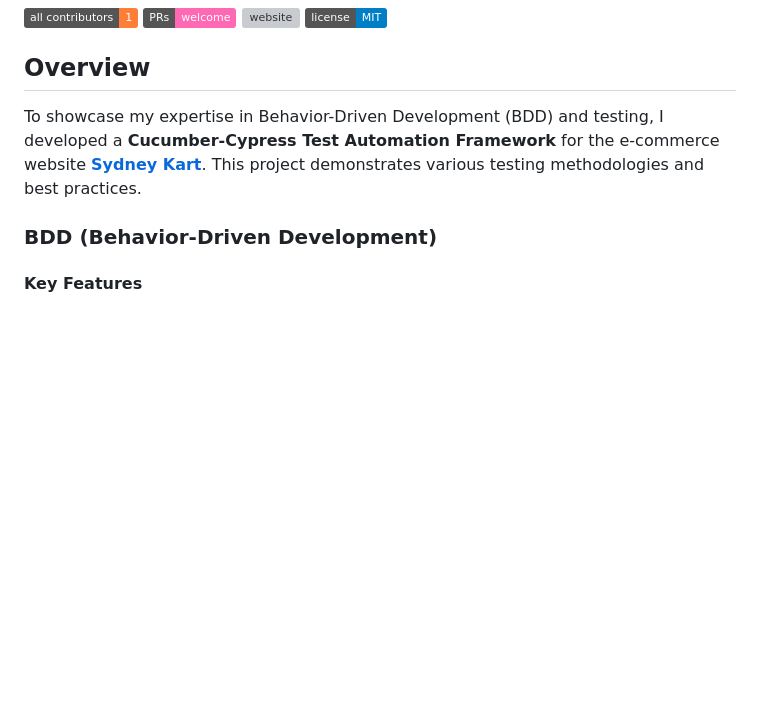
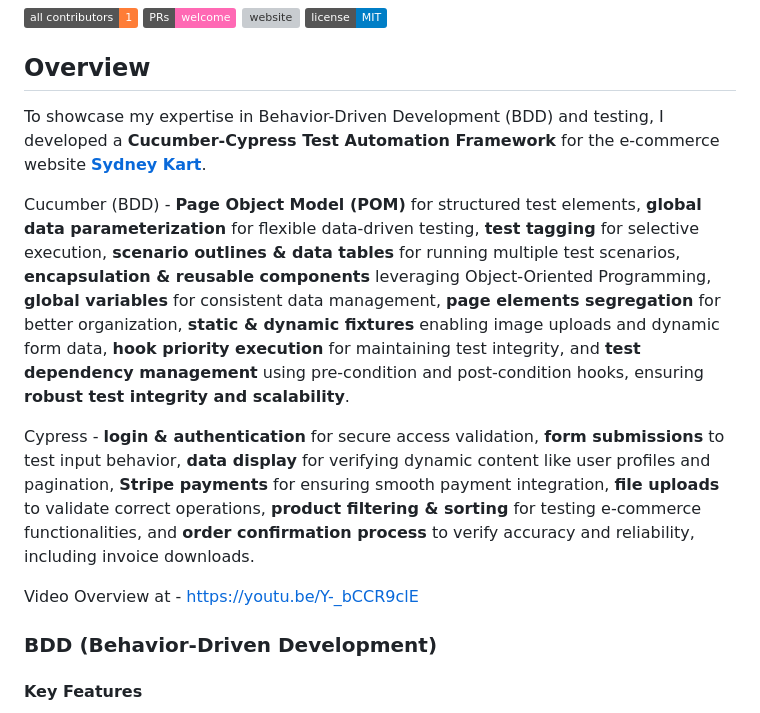
Before and after one commit to AshwanthSai/Cucumber-Cypress-Framework, a Markdown page: ReadMe.md, the part around the change printed below. Drawn GitHub-style; badges without logos; blank space fills up the shorter version; grey boxes are pictures that could not be loaded.

```diff
--- a/ReadMe.md
+++ b/ReadMe.md
@@ -8,7 +12,13 @@
 
 
 ## Overview
-To showcase my expertise in Behavior-Driven Development (BDD) and testing, I developed a **Cucumber-Cypress Test Automation Framework** for the e-commerce website **[Sydney Kart](https://portfoliosai.link/sydneykart/)**. This project demonstrates various testing methodologies and best practices.
+To showcase my expertise in Behavior-Driven Development (BDD) and testing, I developed a **Cucumber-Cypress Test Automation Framework** for the e-commerce website **[Sydney Kart](https://portfoliosai.link/sydneykart/)**.
+
+Cucumber (BDD) -  **Page Object Model (POM)** for structured test elements, **global data parameterization** for flexible data-driven testing, **test tagging** for selective execution, **scenario outlines & data tables** for running multiple test scenarios, **encapsulation & reusable components** leveraging Object-Oriented Programming, **global variables** for consistent data management, **page elements segregation** for better organization, **static & dynamic fixtures** enabling image uploads and dynamic form data, **hook priority execution** for maintaining test integrity, and **test dependency management** using pre-condition and post-condition hooks, ensuring **robust test integrity and scalability**.
+
+Cypress - **login & authentication** for secure access validation, **form submissions** to test input behavior, **data display** for verifying dynamic content like user profiles and pagination, **Stripe payments** for ensuring smooth payment integration, **file uploads** to validate correct operations, **product filtering & sorting** for testing e-commerce functionalities, and **order confirmation process** to verify accuracy and reliability, including invoice downloads.
+
+Video Overview at - https://youtu.be/Y-_bCCR9clE
 
 ### BDD (Behavior-Driven Development)
 #### Key Features
```
Also changed, not shown: other parts of ReadMe.md (+5 -1 lines).
